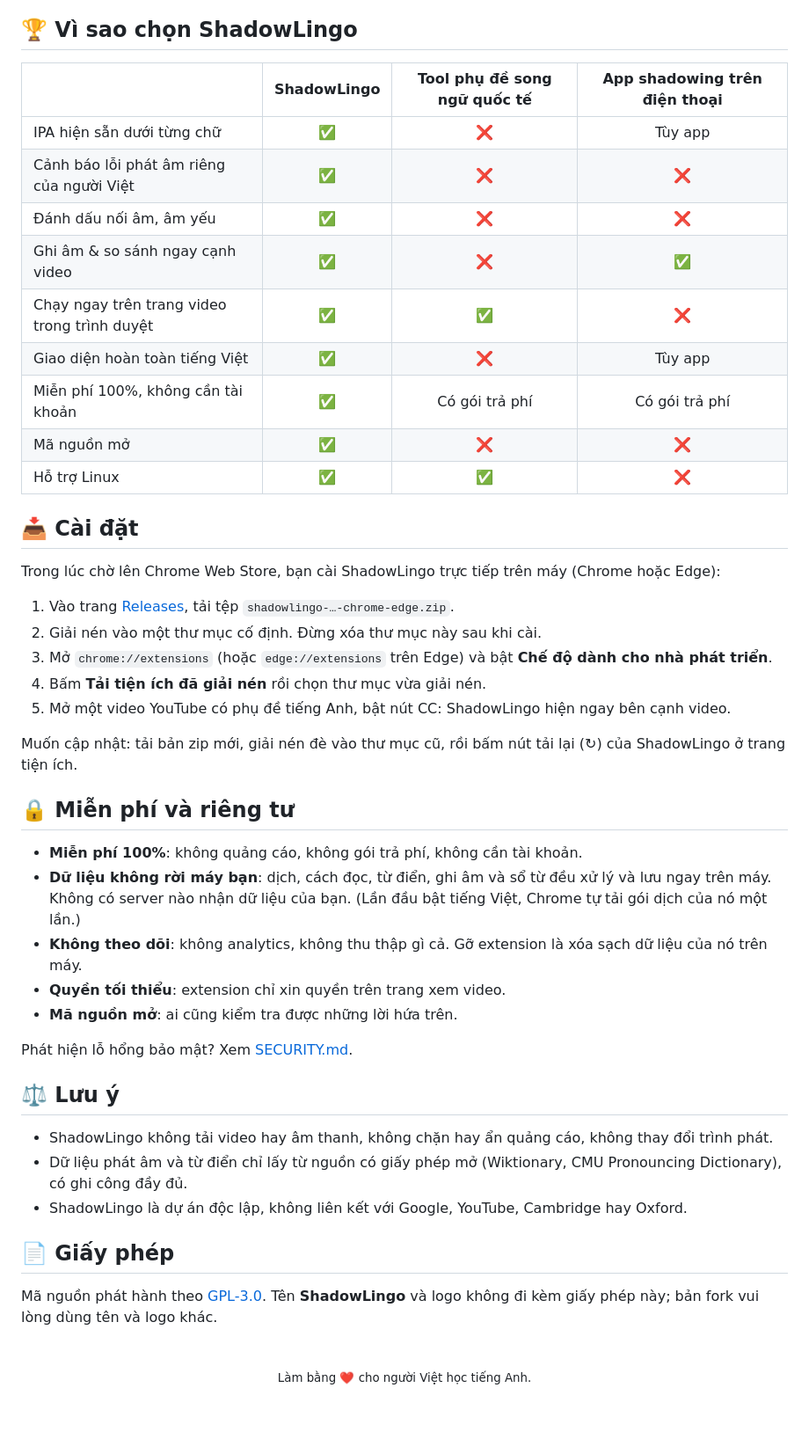
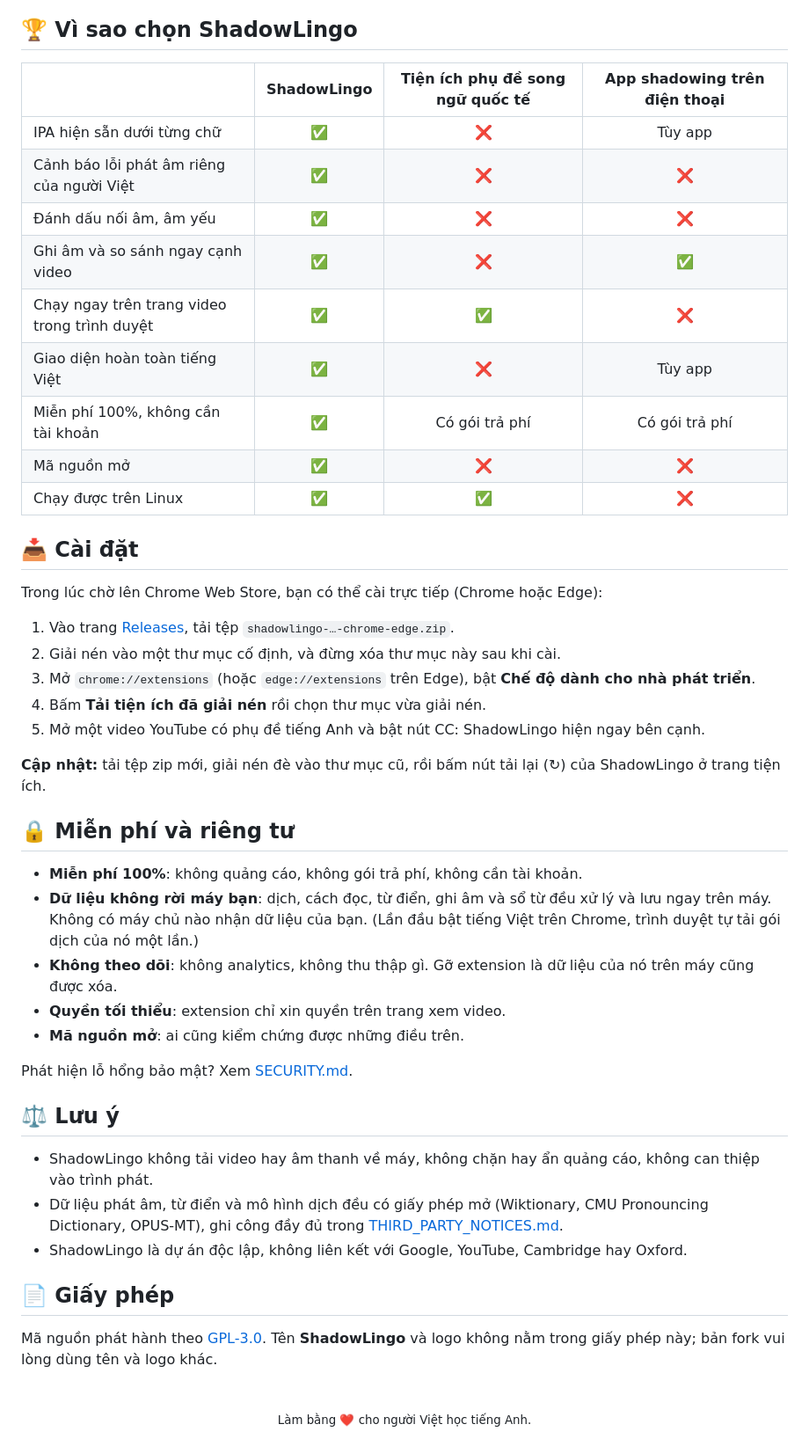
Before and after one commit to hoangtularva/shadow-lingo, a Markdown page: README.md, the part around one of its changes. Shown at 88% size. Rendered like a GitHub page; blank space fills up the shorter version.

```diff
--- a/README.md
+++ b/README.md
@@ -91,49 +105,49 @@ ShadowLingo gom tất cả vào **một panel đặt cạnh video**. Bạn nghe
 
 ## 🏆 Vì sao chọn ShadowLingo
 
-|                                              | ShadowLingo | Tool phụ đề song ngữ quốc tế | App shadowing trên điện thoại |
-| -------------------------------------------- | :---------: | :--------------------------: | :---------------------------: |
-| IPA hiện sẵn dưới từng chữ                   |     ✅      |              ❌              |            Tùy app            |
-| Cảnh báo lỗi phát âm riêng của người Việt    |     ✅      |              ❌              |              ❌               |
-| Đánh dấu nối âm, âm yếu                      |     ✅      |              ❌              |              ❌               |
-| Ghi âm & so sánh ngay cạnh video             |     ✅      |              ❌              |              ✅               |
-| Chạy ngay trên trang video trong trình duyệt |     ✅      |              ✅              |              ❌               |
-| Giao diện hoàn toàn tiếng Việt               |     ✅      |              ❌              |            Tùy app            |
-| Miễn phí 100%, không cần tài khoản           |     ✅      |        Có gói trả phí        |        Có gói trả phí         |
-| Mã nguồn mở                                  |     ✅      |              ❌              |              ❌               |
-| Hỗ trợ Linux                                 |     ✅      |              ✅              |              ❌               |
+|                                              | ShadowLingo | Tiện ích phụ đề song ngữ quốc tế | App shadowing trên điện thoại |
+| -------------------------------------------- | :---------: | :------------------------------: | :---------------------------: |
+| IPA hiện sẵn dưới từng chữ                   |     ✅      |                ❌                |            Tùy app            |
+| Cảnh báo lỗi phát âm riêng của người Việt    |     ✅      |                ❌                |              ❌               |
+| Đánh dấu nối âm, âm yếu                      |     ✅      |                ❌                |              ❌               |
+| Ghi âm và so sánh ngay cạnh video            |     ✅      |                ❌                |              ✅               |
+| Chạy ngay trên trang video trong trình duyệt |     ✅      |                ✅                |              ❌               |
+| Giao diện hoàn toàn tiếng Việt               |     ✅      |                ❌                |            Tùy app            |
+| Miễn phí 100%, không cần tài khoản           |     ✅      |          Có gói trả phí          |        Có gói trả phí         |
+| Mã nguồn mở                                  |     ✅      |                ❌                |              ❌               |
+| Chạy được trên Linux                         |     ✅      |                ✅                |              ❌               |
 
 ## 📥 Cài đặt
 
-Trong lúc chờ lên Chrome Web Store, bạn cài ShadowLingo trực tiếp trên máy (Chrome hoặc Edge):
+Trong lúc chờ lên Chrome Web Store, bạn có thể cài trực tiếp (Chrome hoặc Edge):
 
 1. Vào trang [Releases](https://github.com/hoangtularva/shadow-lingo/releases/latest), tải tệp `shadowlingo-…-chrome-edge.zip`.
-2. Giải nén vào một thư mục cố định. Đừng xóa thư mục này sau khi cài.
-3. Mở `chrome://extensions` (hoặc `edge://extensions` trên Edge) và bật **Chế độ dành cho nhà phát triển**.
+2. Giải nén vào một thư mục cố định, và đừng xóa thư mục này sau khi cài.
+3. Mở `chrome://extensions` (hoặc `edge://extensions` trên Edge), bật **Chế độ dành cho nhà phát triển**.
 4. Bấm **Tải tiện ích đã giải nén** rồi chọn thư mục vừa giải nén.
-5. Mở một video YouTube có phụ đề tiếng Anh, bật nút CC: ShadowLingo hiện ngay bên cạnh video.
+5. Mở một video YouTube có phụ đề tiếng Anh và bật nút CC: ShadowLingo hiện ngay bên cạnh.
 
-Muốn cập nhật: tải bản zip mới, giải nén đè vào thư mục cũ, rồi bấm nút tải lại (↻) của ShadowLingo ở trang tiện ích.
+**Cập nhật:** tải tệp zip mới, giải nén đè vào thư mục cũ, rồi bấm nút tải lại (↻) của ShadowLingo ở trang tiện ích.
 
 ## 🔒 Miễn phí và riêng tư
 
 - **Miễn phí 100%**: không quảng cáo, không gói trả phí, không cần tài khoản.
-- **Dữ liệu không rời máy bạn**: dịch, cách đọc, từ điển, ghi âm và sổ từ đều xử lý và lưu ngay trên máy. Không có server nào nhận dữ liệu của bạn. (Lần đầu bật tiếng Việt, Chrome tự tải gói dịch của nó một lần.)
-- **Không theo dõi**: không analytics, không thu thập gì cả. Gỡ extension là xóa sạch dữ liệu của nó trên máy.
+- **Dữ liệu không rời máy bạn**: dịch, cách đọc, từ điển, ghi âm và sổ từ đều xử lý và lưu ngay trên máy. Không có máy chủ nào nhận dữ liệu của bạn. (Lần đầu bật tiếng Việt trên Chrome, trình duyệt tự tải gói dịch của nó một lần.)
+- **Không theo dõi**: không analytics, không thu thập gì. Gỡ extension là dữ liệu của nó trên máy cũng được xóa.
 - **Quyền tối thiểu**: extension chỉ xin quyền trên trang xem video.
-- **Mã nguồn mở**: ai cũng kiểm tra được những lời hứa trên.
+- **Mã nguồn mở**: ai cũng kiểm chứng được những điều trên.
 
 Phát hiện lỗ hổng bảo mật? Xem [SECURITY.md](SECURITY.md).
 
 ## ⚖️ Lưu ý
 
-- ShadowLingo không tải video hay âm thanh, không chặn hay ẩn quảng cáo, không thay đổi trình phát.
-- Dữ liệu phát âm và từ điển chỉ lấy từ nguồn có giấy phép mở (Wiktionary, CMU Pronouncing Dictionary), có ghi công đầy đủ.
+- ShadowLingo không tải video hay âm thanh về máy, không chặn hay ẩn quảng cáo, không can thiệp vào trình phát.
+- Dữ liệu phát âm, từ điển và mô hình dịch đều có giấy phép mở (Wiktionary, CMU Pronouncing Dictionary, OPUS-MT), ghi công đầy đủ trong [THIRD_PARTY_NOTICES.md](THIRD_PARTY_NOTICES.md).
 - ShadowLingo là dự án độc lập, không liên kết với Google, YouTube, Cambridge hay Oxford.
 
 ## 📄 Giấy phép
 
-Mã nguồn phát hành theo [GPL-3.0](LICENSE). Tên **ShadowLingo** và logo không đi kèm giấy phép này; bản fork vui lòng dùng tên và logo khác.
+Mã nguồn phát hành theo [GPL-3.0](LICENSE). Tên **ShadowLingo** và logo không nằm trong giấy phép này; bản fork vui lòng dùng tên và logo khác.
 
 <div align="center">
 <br>
```
Also changed, not shown: other parts of README.md (+57 -43 lines), .github/release-notes.md (+12 -0 lines), docs/screenshots/android-home.png (added), docs/screenshots/panel-dark.png (added), docs/screenshots/panel-light.png (added), docs/screenshots/word-card.png (added).
